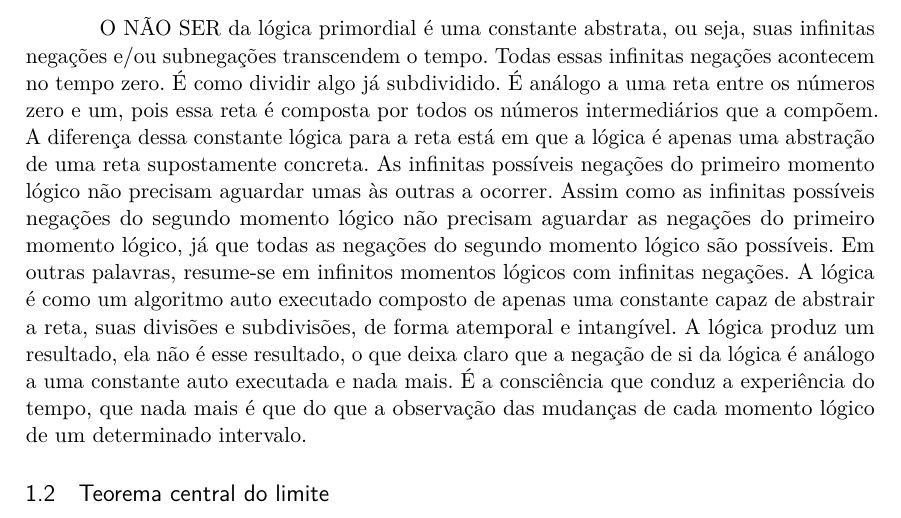
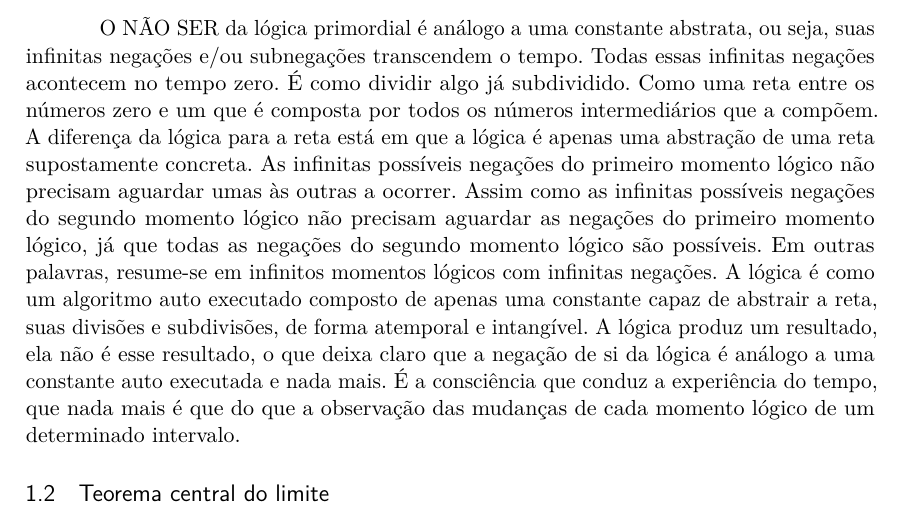
Before and after one commit to RenStu/logic, a LaTeX thesis (Article/main.tex, which reads Article/sections/1_1_binomial_expansion.tex): part of page 6 of 23, cut so that both start at the same text. Compiled offline with pdfLaTeX.

Commit message:
updated binomail expansion subsection

```diff
--- a/Article/sections/1_1_binomial_expansion.tex
+++ b/Article/sections/1_1_binomial_expansion.tex
@@ -61,5 +61,6 @@ No triângulo de pascal, Figura \ref{fig:pascal_triangle}, cada número é os do
 \end{figure}
 \footnotetext{\url{www.mathsisfun.com/pascal-triangle.html}}
 
-O NÃO SER da lógica primordial é uma constante abstrata, ou seja, suas infinitas negações e/ou subnegações transcendem o tempo. Todas essas infinitas negações acontecem no tempo zero. É como dividir algo já subdividido. É análogo a uma reta entre os números zero e um, pois essa reta é composta por todos os números intermediários que a compõem. A diferença dessa constante lógica para a reta está em que a lógica é apenas uma abstração de uma reta supostamente concreta. As infinitas possíveis negações do primeiro momento lógico não precisam aguardar umas às outras a ocorrer. Assim como as infinitas possíveis negações do segundo momento lógico não precisam aguardar as negações do primeiro momento lógico, já que todas as negações do segundo momento lógico são possíveis. Em outras palavras, resume-se em infinitos momentos lógicos com infinitas negações. A lógica é como um algoritmo auto executado composto de apenas uma constante capaz de abstrair a reta, suas divisões e subdivisões, de forma atemporal e intangível. A lógica produz um resultado, ela não é esse resultado, o que deixa claro que a negação de si da lógica é análogo a uma constante auto executada e nada mais.
+O NÃO SER da lógica primordial é análogo a uma constante abstrata, ou seja, suas infinitas negações e/ou subnegações transcendem o tempo. Todas essas infinitas negações acontecem no tempo zero. É como dividir algo já subdividido. Como uma reta entre os números zero e um que é composta por todos os números intermediários que a compõem. A diferença da lógica para a reta está em que a lógica é apenas uma abstração de uma reta supostamente concreta.
+As infinitas possíveis negações do primeiro momento lógico não precisam aguardar umas às outras a ocorrer. Assim como as infinitas possíveis negações do segundo momento lógico não precisam aguardar as negações do primeiro momento lógico, já que todas as negações do segundo momento lógico são possíveis. Em outras palavras, resume-se em infinitos momentos lógicos com infinitas negações. A lógica é como um algoritmo auto executado composto de apenas uma constante capaz de abstrair a reta, suas divisões e subdivisões, de forma atemporal e intangível. A lógica produz um resultado, ela não é esse resultado, o que deixa claro que a negação de si da lógica é análogo a uma constante auto executada e nada mais.
 É a consciência que conduz a experiência do tempo, que nada mais é que do que a observação das mudanças de cada momento lógico de um determinado intervalo.
```
Also changed, not shown: Article/main.pdf.
